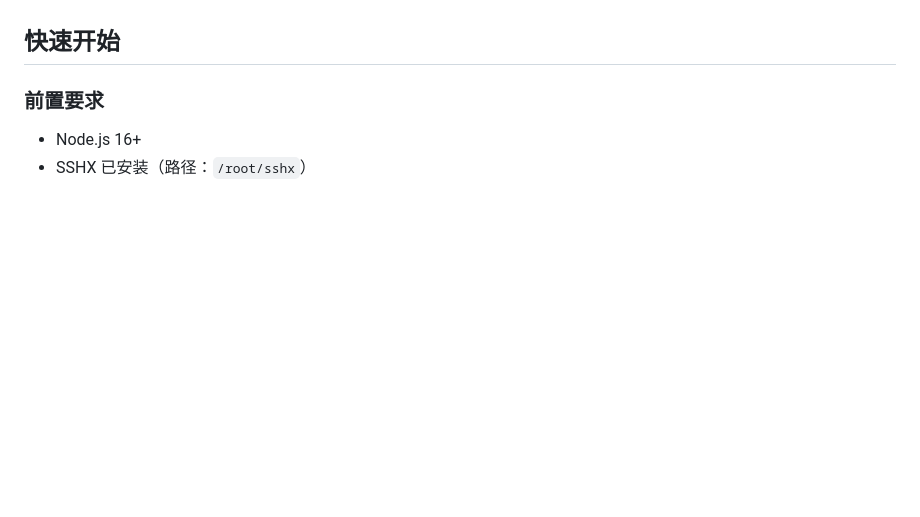
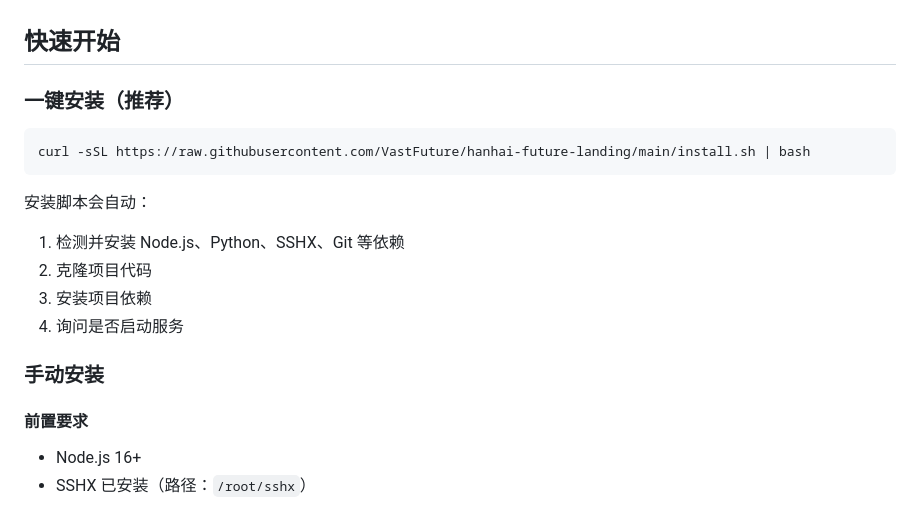
Before and after one commit to VastFuture/hanhai-future-landing, a Markdown page: README.md, the part around the change. GitHub-like rendering; blank space fills up the shorter version.

Commit message:
docs: 添加一键安装命令

````diff
--- a/README.md
+++ b/README.md
@@ -46,7 +46,21 @@ hanhai-future-landing/
 
 ## 快速开始
 
-### 前置要求
+### 一键安装（推荐）
+
+```bash
+curl -sSL https://raw.githubusercontent.com/VastFuture/hanhai-future-landing/main/install.sh | bash
+```
+
+安装脚本会自动：
+1. 检测并安装 Node.js、Python、SSHX、Git 等依赖
+2. 克隆项目代码
+3. 安装项目依赖
+4. 询问是否启动服务
+
+### 手动安装
+
+#### 前置要求
 
 - Node.js 16+
 - SSHX 已安装（路径：`/root/sshx`）
````
